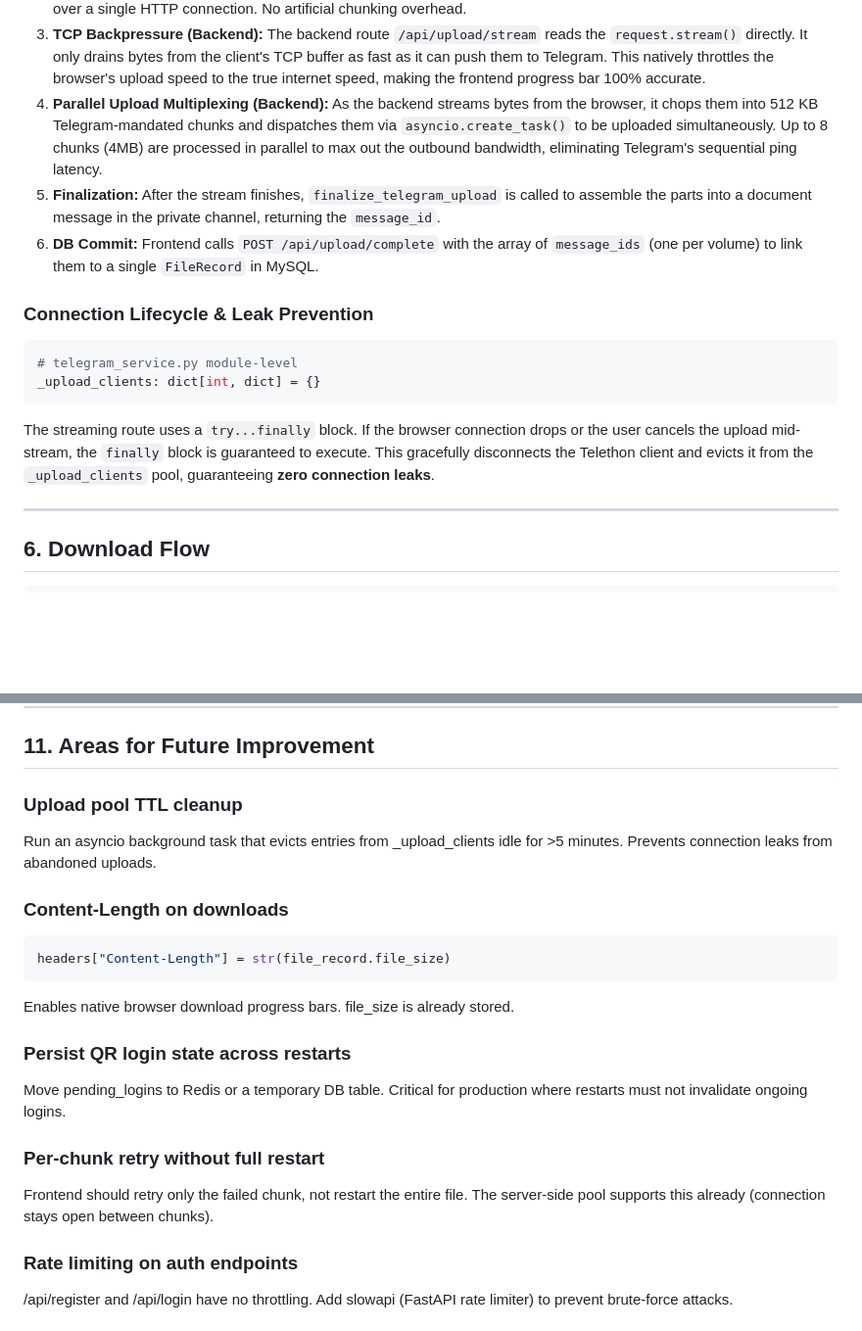
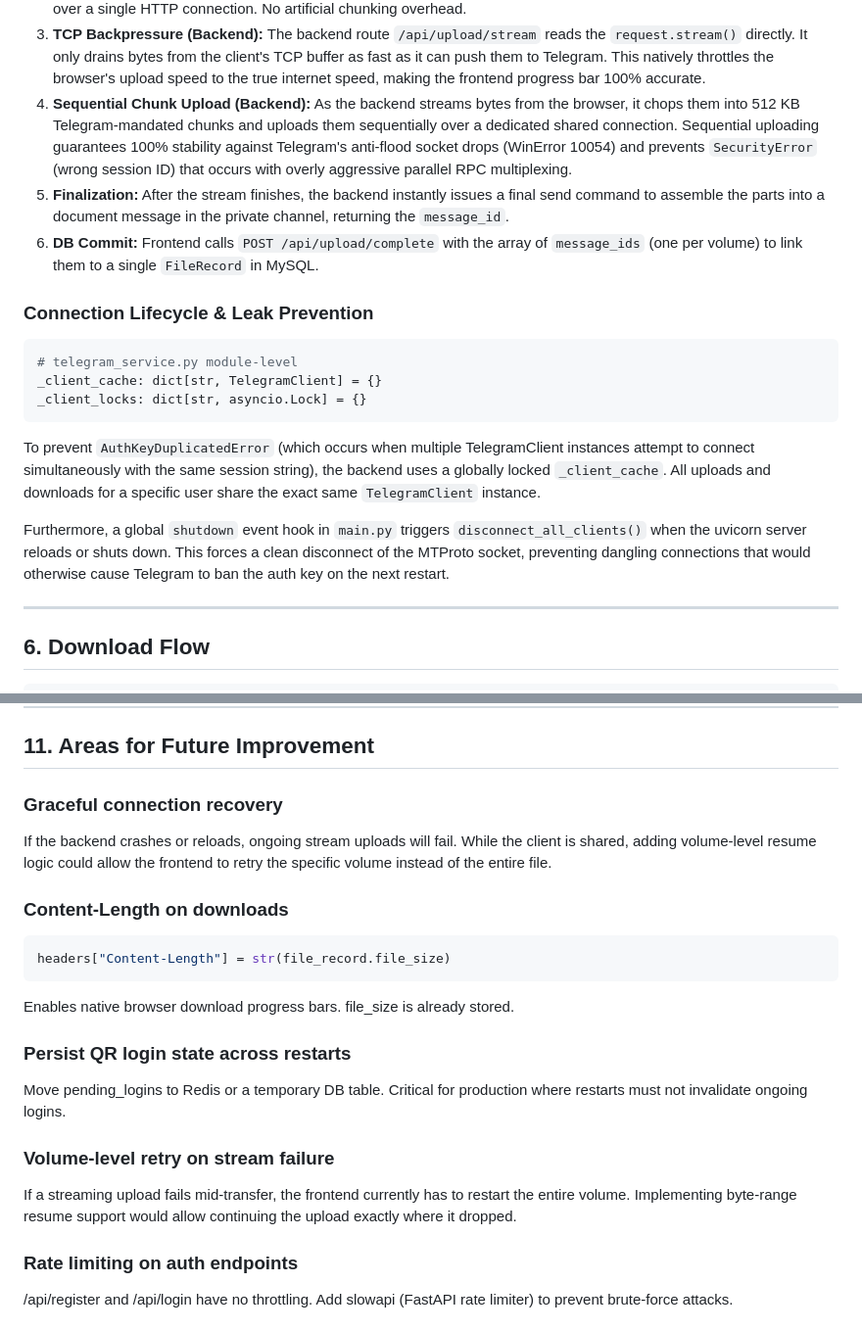
Before and after one commit to anuragkrgupta/cloud-server, a Markdown page: brain.md, 2 parts joined by grey strips. Shown at 98% size. Drawn GitHub-style; blank space fills up the shorter version.

````diff
--- a/brain.md
+++ b/brain.md
@@ -161,19 +161,22 @@ Browser -> POST /api/upload/stream (Raw Body) -> Backend -> Telegram
    The frontend uses `XMLHttpRequest.send(file_volume)` to stream the raw bytes natively over a single HTTP connection. No artificial chunking overhead.
 3. **TCP Backpressure (Backend):**
    The backend route `/api/upload/stream` reads the `request.stream()` directly. It only drains bytes from the client's TCP buffer as fast as it can push them to Telegram. This natively throttles the browser's upload speed to the true internet speed, making the frontend progress bar 100% accurate.
-4. **Parallel Upload Multiplexing (Backend):**
-   As the backend streams bytes from the browser, it chops them into 512 KB Telegram-mandated chunks and dispatches them via `asyncio.create_task()` to be uploaded simultaneously. Up to 8 chunks (4MB) are processed in parallel to max out the outbound bandwidth, eliminating Telegram's sequential ping latency.
+4. **Sequential Chunk Upload (Backend):**
+   As the backend streams bytes from the browser, it chops them into 512 KB Telegram-mandated chunks and uploads them sequentially over a dedicated shared connection. Sequential uploading guarantees 100% stability against Telegram's anti-flood socket drops (WinError 10054) and prevents `SecurityError` (wrong session ID) that occurs with overly aggressive parallel RPC multiplexing.
 5. **Finalization:**
-   After the stream finishes, `finalize_telegram_upload` is called to assemble the parts into a document message in the private channel, returning the `message_id`.
+   After the stream finishes, the backend instantly issues a final send command to assemble the parts into a document message in the private channel, returning the `message_id`.
 6. **DB Commit:**
    Frontend calls `POST /api/upload/complete` with the array of `message_ids` (one per volume) to link them to a single `FileRecord` in MySQL.
 
 ### Connection Lifecycle & Leak Prevention
 ```python
 # telegram_service.py module-level
-_upload_clients: dict[int, dict] = {}
+_client_cache: dict[str, TelegramClient] = {}
+_client_locks: dict[str, asyncio.Lock] = {}
 ```
-The streaming route uses a `try...finally` block. If the browser connection drops or the user cancels the upload mid-stream, the `finally` block is guaranteed to execute. This gracefully disconnects the Telethon client and evicts it from the `_upload_clients` pool, guaranteeing **zero connection leaks**.
+To prevent `AuthKeyDuplicatedError` (which occurs when multiple TelegramClient instances attempt to connect simultaneously with the same session string), the backend uses a globally locked `_client_cache`. All uploads and downloads for a specific user share the exact same `TelegramClient` instance.
+
+Furthermore, a global `shutdown` event hook in `main.py` triggers `disconnect_all_clients()` when the uvicorn server reloads or shuts down. This forces a clean disconnect of the MTProto socket, preventing dangling connections that would otherwise cause Telegram to ban the auth key on the next restart.
 
 ---
 
@@ -307,9 +310,9 @@ The real fix (telegram_session = None) is already done on the previous line.
 
 ## 11. Areas for Future Improvement
 
-### Upload pool TTL cleanup
-Run an asyncio background task that evicts entries from _upload_clients idle for >5 minutes.
-Prevents connection leaks from abandoned uploads.
+### Graceful connection recovery
+If the backend crashes or reloads, ongoing stream uploads will fail.
+While the client is shared, adding volume-level resume logic could allow the frontend to retry the specific volume instead of the entire file.
 
 ### Content-Length on downloads
 ```python
@@ -321,9 +324,9 @@ Enables native browser download progress bars. file_size is already stored.
 Move pending_logins to Redis or a temporary DB table.
 Critical for production where restarts must not invalidate ongoing logins.
 
-### Per-chunk retry without full restart
-Frontend should retry only the failed chunk, not restart the entire file.
-The server-side pool supports this already (connection stays open between chunks).
+### Volume-level retry on stream failure
+If a streaming upload fails mid-transfer, the frontend currently has to restart the entire volume.
+Implementing byte-range resume support would allow continuing the upload exactly where it dropped.
 
 ### Rate limiting on auth endpoints
 /api/register and /api/login have no throttling.
````
Also changed, not shown: README.md (+6 -6 lines).
